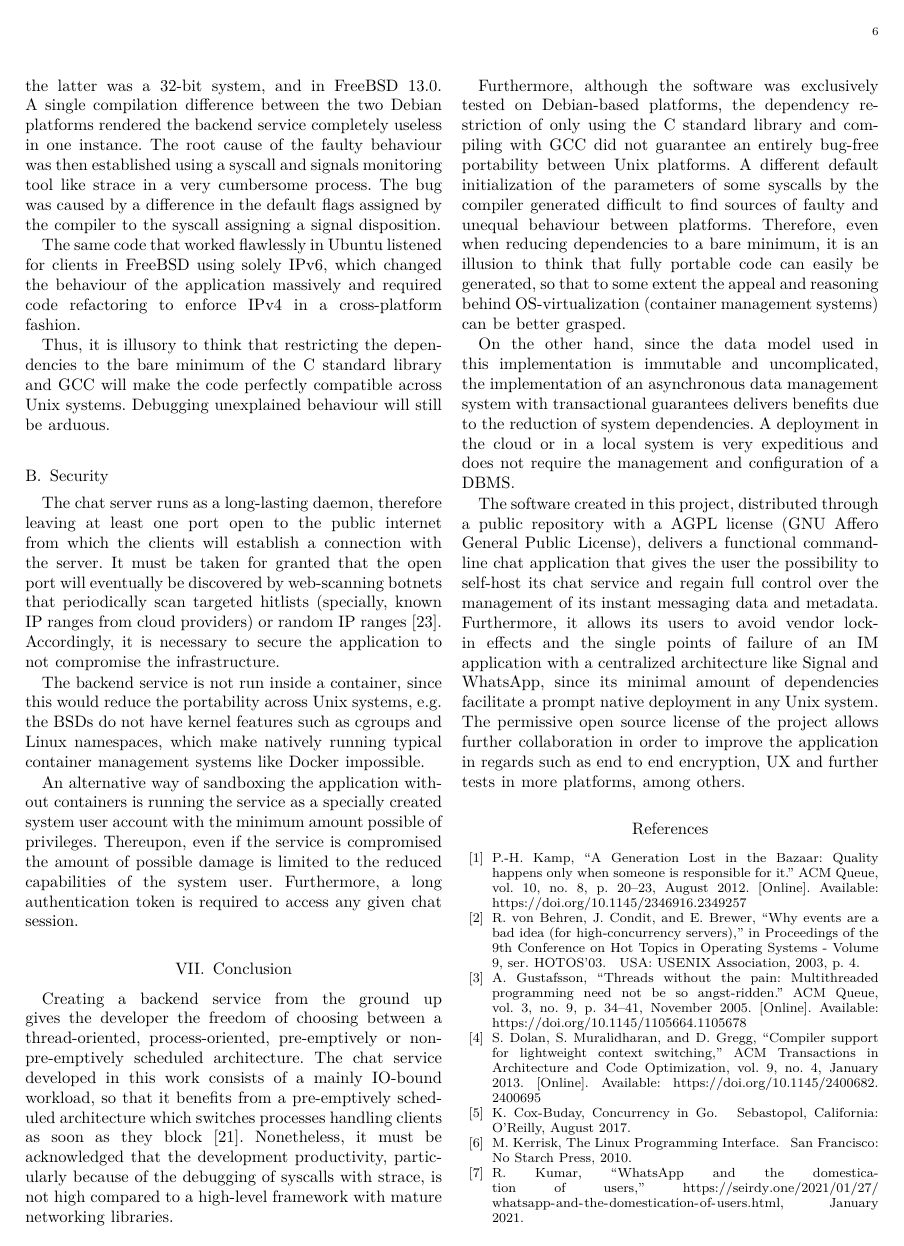
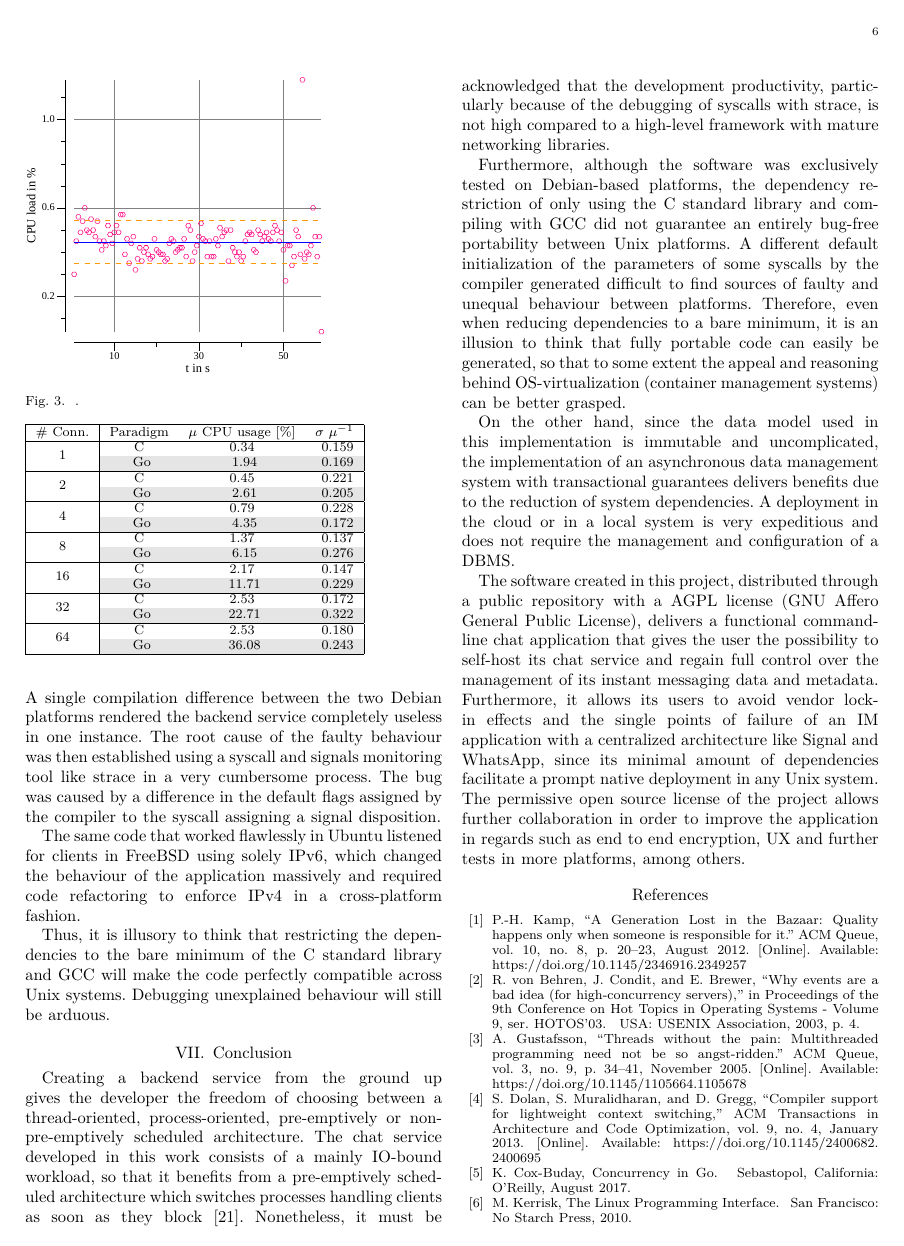
Before and after one commit to erodrigufer/papayaChat, a LaTeX paper (academicArticle/paper.tex, which reads academicArticle/chapters/discussion.tex, academicArticle/chapters/experiments.tex): page 6 of 7. Compiled offline with XeLaTeX.

Commit message:
add table with results

```diff
--- a/academicArticle/chapters/discussion.tex
+++ b/academicArticle/chapters/discussion.tex
@@ -7,10 +7,3 @@ The backend was compiled with GCC and tested in two different Debian-based distr
 The same code that worked flawlessly in Ubuntu listened for clients in FreeBSD using solely IPv6, which changed the behaviour of the application massively and required code refactoring to enforce IPv4 in a cross-platform fashion.
 
 Thus, it is illusory to think that restricting the dependencies to the bare minimum of the C standard library and GCC will make the code perfectly compatible across Unix systems. Debugging unexplained behaviour will still be arduous.
-
-\subsection{Security}
-The chat server runs as a long-lasting daemon, therefore leaving at least one port open to the public internet from which the clients will establish a connection with the server. It must be taken for granted that the open port will eventually be discovered by web-scanning botnets that periodically scan targeted hitlists (specially, known IP ranges from cloud providers) or random IP ranges \cite{Mirkovic2004}. Accordingly, it is necessary to secure the application to not compromise the infrastructure.
-
-The backend service is not run inside a container, since this would reduce the portability across Unix systems, e.g. the BSDs do not have kernel features such as cgroups and Linux namespaces, which make natively running typical container management systems like Docker impossible.
-
-An alternative way of sandboxing the application without containers is running the service as a specially created system user account with the minimum amount possible of privileges. Thereupon, even if the service is compromised the amount of possible damage is limited to the reduced capabilities of the system user. Furthermore, a long authentication token is required to access any given chat session.
--- a/academicArticle/chapters/experiments.tex
+++ b/academicArticle/chapters/experiments.tex
@@ -15,0 +13,36 @@ Go version v1.18.2
+\begin{figure}[!t]
+	%\centering
+	\includegraphics[width=2.5in]{img/1cpu2c1Mb_cm.pdf}
+	%where an .eps filename suffix will be assumed under latex,
+	%and a .pdf suffix will be assumed for pdflatex; or what has been declared
+	%via \DeclareGraphicsExtensions.
+	\caption{.}
+	\label{fig_c_experiment}
+\end{figure}
+
+\begin{table}[]
+\begin{tabular}{|c|ccr|}
+		\hline
+	\# Conn.         &  Paradigm    & $\mu$ CPU usage [\%] & $\sigma$ $\mu^{-1}$ \\
+	\hline
+	\multirow{2}{*}{1} & C & 0.34 & 0.159   \\
+	&\cellcolor[gray]{0.9} Go &\cellcolor[gray]{0.9} 1.94 &\cellcolor[gray]{0.9} 0.169  \\ \hline
+	\multirow{2}{*}{2} & C & 0.45 & 0.221   \\
+	&\cellcolor[gray]{0.9} Go &\cellcolor[gray]{0.9} 2.61 &\cellcolor[gray]{0.9} 0.205  \\ \hline
+	\multirow{2}{*}{4} & C & 0.79 & 0.228   \\
+&\cellcolor[gray]{0.9} Go &\cellcolor[gray]{0.9} 4.35 &\cellcolor[gray]{0.9} 0.172  \\ \hline
+	\multirow{2}{*}{8} & C & 1.37 & 0.137   \\
+&\cellcolor[gray]{0.9} Go &\cellcolor[gray]{0.9} 6.15 &\cellcolor[gray]{0.9} 0.276  \\ \hline
+	\multirow{2}{*}{16} & C & 2.17 & 0.147   \\
+&\cellcolor[gray]{0.9} Go &\cellcolor[gray]{0.9} 11.71 &\cellcolor[gray]{0.9} 0.229  \\ \hline
+	\multirow{2}{*}{32} & C & 2.53 & 0.172   \\
+&\cellcolor[gray]{0.9} Go &\cellcolor[gray]{0.9} 22.71 &\cellcolor[gray]{0.9} 0.322  \\ \hline
+	\multirow{2}{*}{64} & C & 2.53 & 0.180   \\
+&\cellcolor[gray]{0.9} Go &\cellcolor[gray]{0.9} 36.08 &\cellcolor[gray]{0.9} 0.243  \\ \hline
+\end{tabular}
+
+%\caption{asdasd. jasdkjasd}
+%\label{tab_results}
+\end{table}
+
+%% TODO: create a new graphic that integrates bith C and Go measurement with 2 clients.
--- a/academicArticle/paper.tex
+++ b/academicArticle/paper.tex
@@ -11,6 +11,10 @@
 \usepackage{amsmath}
 \usepackage{amssymb}
 \interdisplaylinepenalty=2500
+
+% *** TABLE PACKAGES ***
+\usepackage{multirow}
+\usepackage[table]{xcolor}
 
 % *** SPECIALIZED LIST PACKAGES ***
 \usepackage{algorithmic}
```
Also changed, not shown: academicArticle/img/1cpu2c1Mb_cm.pdf (added), academicArticle/img/1cpu2c1Mb_gom.pdf (added), academicArticle/paper.pdf, academicArticle/chapters/experiments.tex (13 more changed lines).
